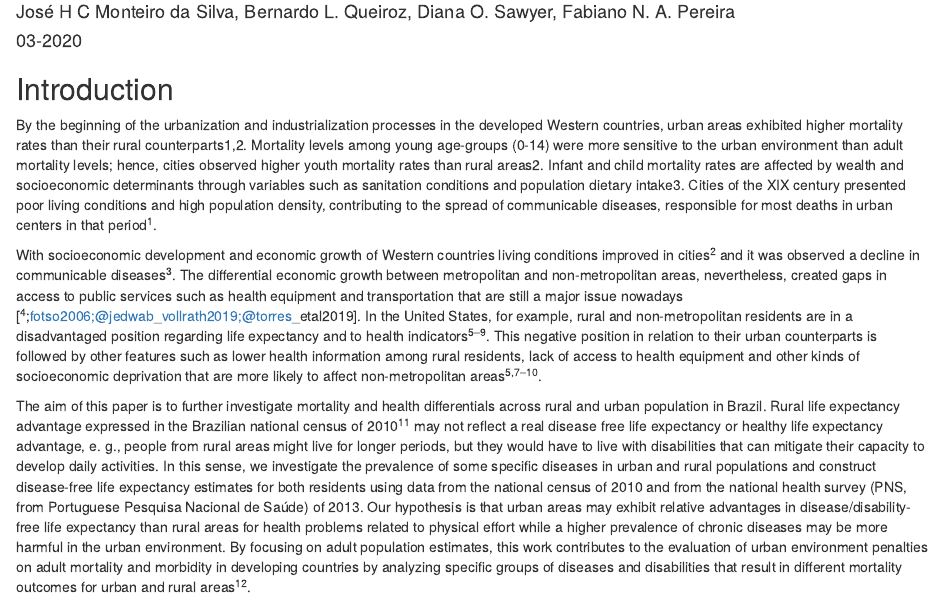
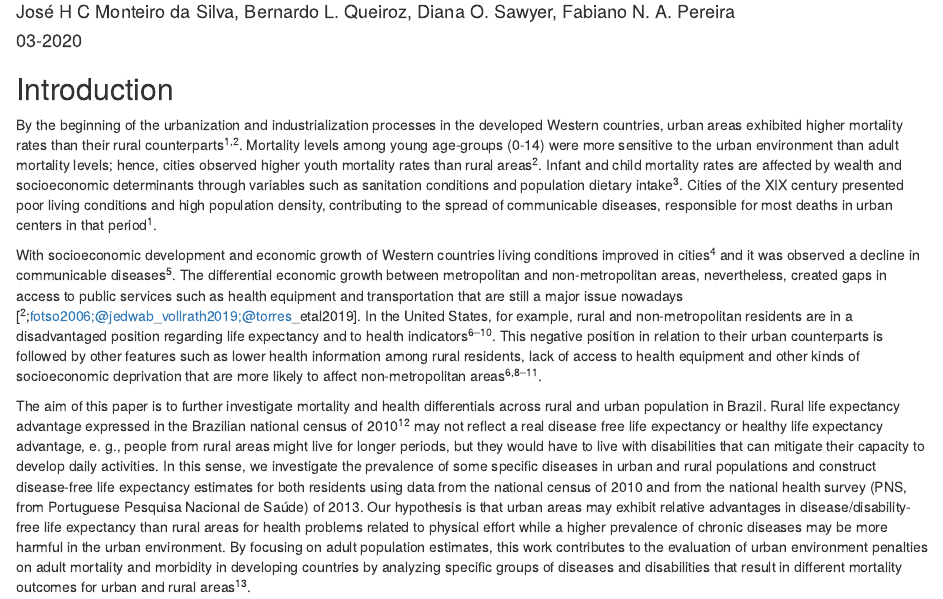
Before and after one commit to josehcms/UrbRurMortHealthBR2010-2013, an R Markdown document (RMARKDOWN/UrbRurMortHealthBR2010.Rmd): the page in a window 1100 px wide, from 110 px down. Rendered offline with R 4.5, knitr and Pandoc, with nearby package versions; drawn as R Markdown's standard HTML page in place of the format the file asks for.

Commit message:
Update UrbRurMortHealthBR2010.Rmd

```diff
--- a/RMARKDOWN/UrbRurMortHealthBR2010.Rmd
+++ b/RMARKDOWN/UrbRurMortHealthBR2010.Rmd
@@ -17,7 +17,7 @@ knitr::opts_chunk$set(echo = TRUE)
 
 <!-- The rural-urban mortality differential is a topic of great concern of demography, public health and public policy researchers. Different access to services and public health equipment may reflect in different mortality outcomes for population groups. This is broadly documented in the literature and its results are evident from mortality differentials in terms of geographic location. In this paper we target urban-rural mortality and morbidity differentials in Brazil using the 2010 National Census mortality data and the 2013 National Health Survey (PNS, from Portuguese *Pesquisa Nacional de Saúde*) morbidity data.  -->
 
-By the beginning of the urbanization and industrialization processes in the developed Western countries, urban areas exhibited higher mortality rates than their rural counterparts1,2. Mortality levels among young age-groups (0-14) were more sensitive to the urban environment than adult mortality levels; hence, cities observed higher youth mortality rates than rural areas2. Infant and child mortality rates are affected by wealth and socioeconomic determinants through variables such as sanitation conditions and population dietary intake3. Cities of the XIX century presented poor living conditions and high population density, contributing to the spread of communicable diseases, responsible for most deaths in urban centers in that period [@davis1973].
+By the beginning of the urbanization and industrialization processes in the developed Western countries, urban areas exhibited higher mortality rates than their rural counterparts[@davis1973;@woods2003]. Mortality levels among young age-groups (0-14) were more sensitive to the urban environment than adult mortality levels; hence, cities observed higher youth mortality rates than rural areas[@woods2003]. Infant and child mortality rates are affected by wealth and socioeconomic determinants through variables such as sanitation conditions and population dietary intake [@mosley_chen1984]. Cities of the XIX century presented poor living conditions and high population density, contributing to the spread of communicable diseases, responsible for most deaths in urban centers in that period [@davis1973].
 
 With socioeconomic development and economic growth of Western countries  living conditions improved in cities [@preston1975] and it was observed a decline in communicable diseases[@omran1971]. The differential economic growth between metropolitan and non-metropolitan areas, nevertheless, created gaps in access to public services such as health equipment and transportation that are still a major issue nowadays [@woods2003;fotso2006;@jedwab_vollrath2019;@torres_etal2019]. In the United States, for example, rural and non-metropolitan residents are in a disadvantaged position regarding life expectancy and to health indicators [@singh_siahpush2013;@singh2003;@spencer_etal2018;@chen_etal2019;@henning_etal2019]. This negative position in relation to their urban counterparts is followed by other features such as lower health information among rural residents, lack of access to health equipment and other kinds of socioeconomic deprivation that are more likely to affect non-metropolitan areas [@singh_siahpush2013;@spencer_etal2018;@chen_etal2019;@henning_etal2019;@voigt_etal2019].
 
```
